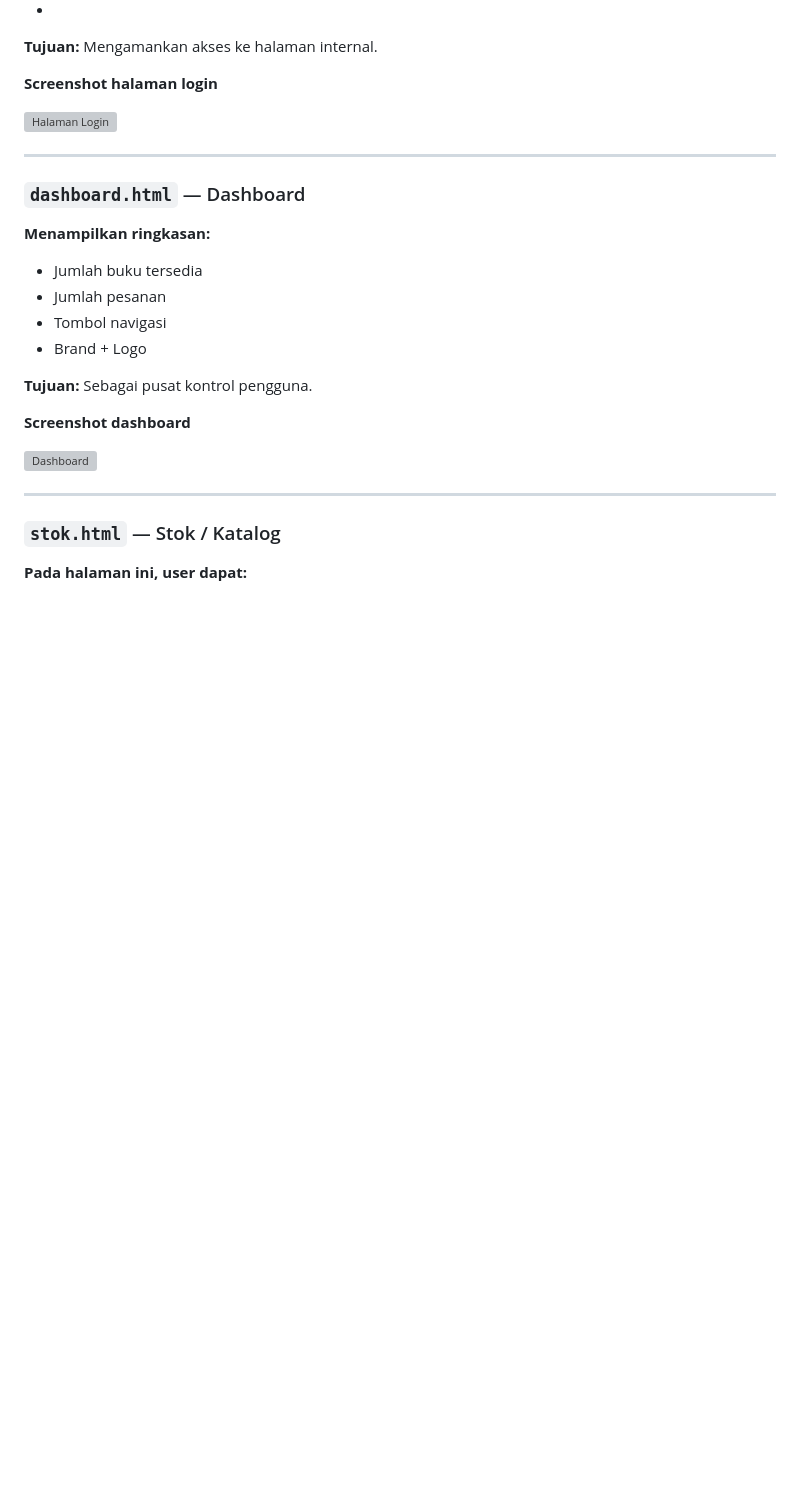
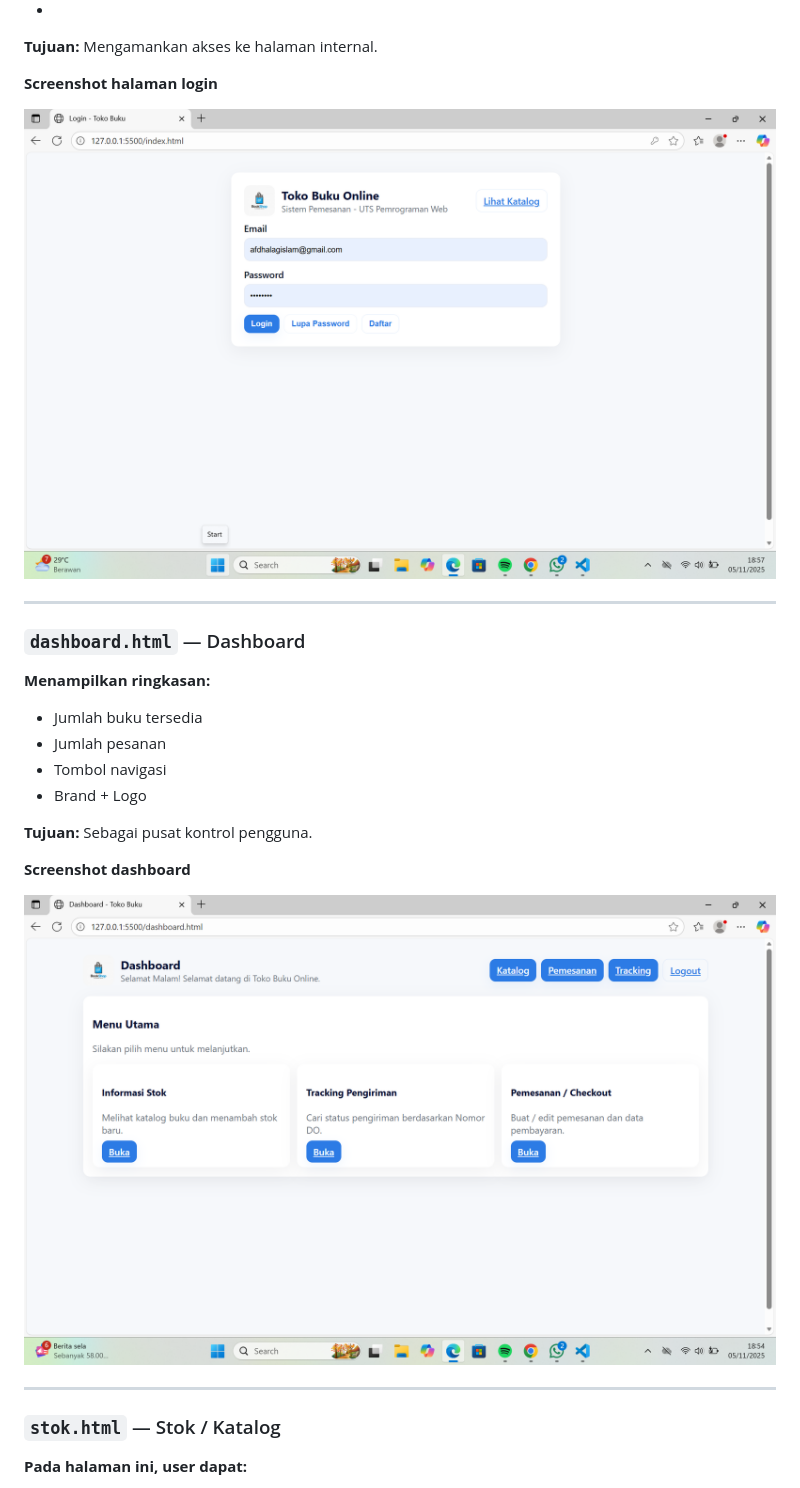
Before and after one commit to afdaal10/UTS-PemrogramanWeb1, a Markdown page: README.md, the part around the change printed below. Drawn GitHub-style; blank space fills up the shorter version; grey boxes are pictures that could not be loaded.

```diff
--- a/README.md
+++ b/README.md
@@ -91,7 +91,7 @@ Mengamankan akses ke halaman internal.
 
 **Screenshot halaman login**
 
-![Halaman Login](screenshots/index-page.png)
+![Halaman Login](tampilan_login.png)
 
 ---
 
@@ -108,7 +108,7 @@ Sebagai pusat kontrol pengguna.
 
 **Screenshot dashboard**
 
-![Dashboard](screenshots/dashboard-page.png)
+![Dashboard](dashboard.png)
 
 ---
 
```
Also changed, not shown: other parts of README.md (+3 -3 lines).
